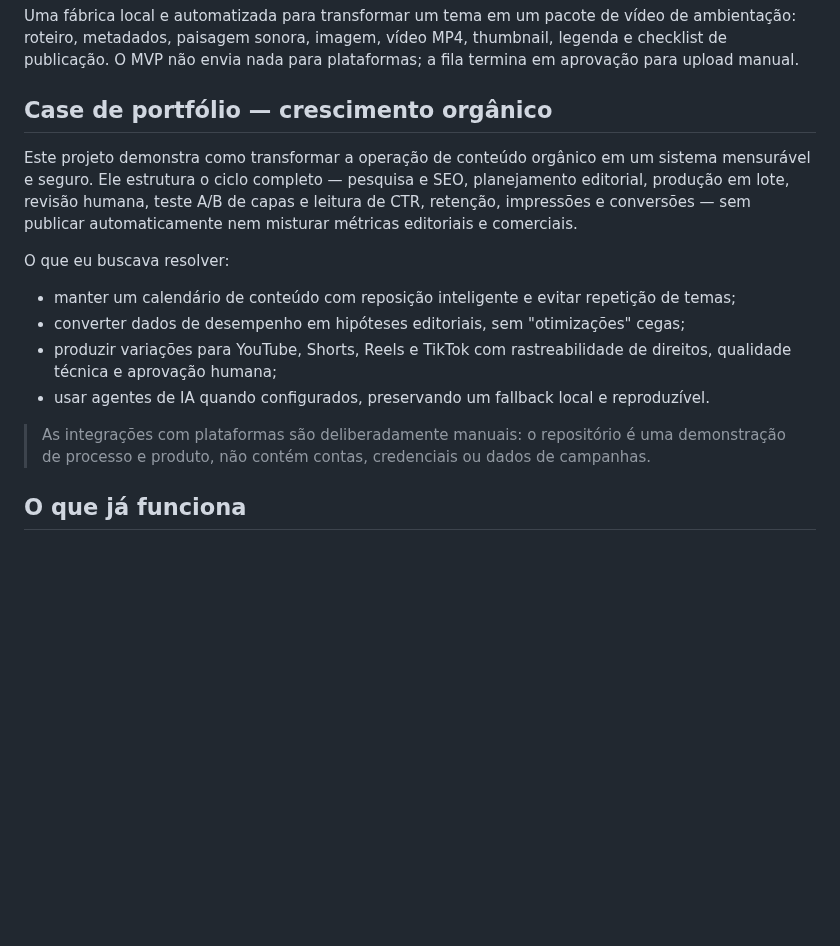
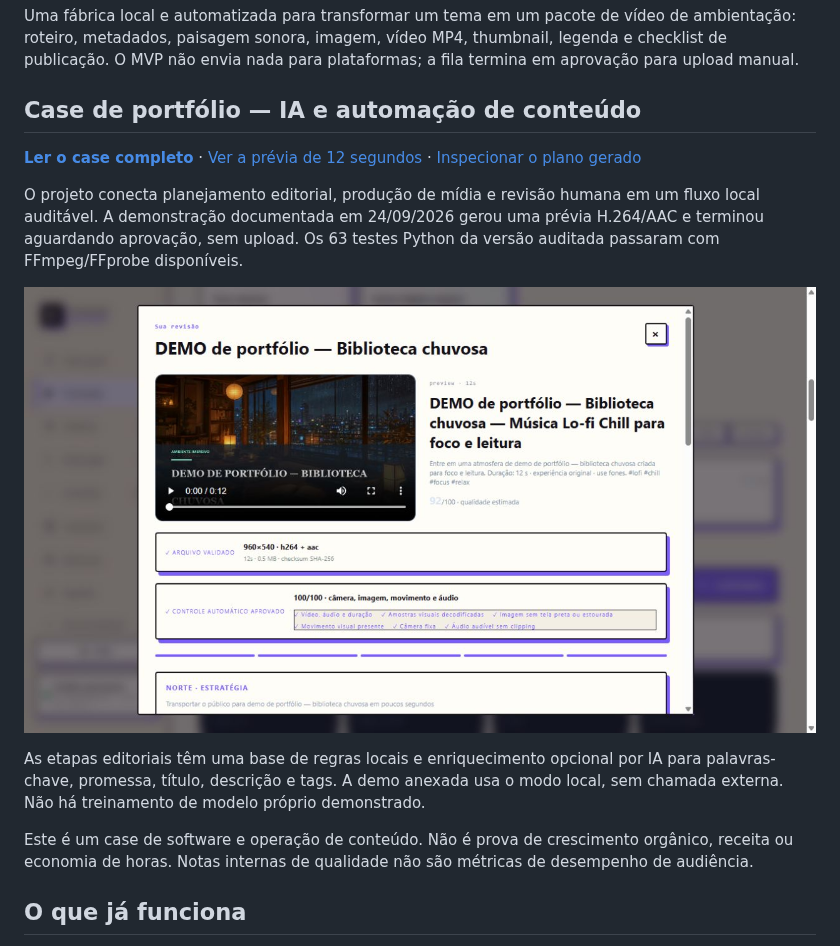
Before and after one commit to yanstutz33/faceless-content-factory, a Markdown page: README.md, the part around the change. Rendered like a GitHub page; pictures changed too: docs/portfolio/evidencias/factory-revisao.png (added); blank space fills up the shorter version.

Commit message:
docs: present AI automation case with verified local demo

```diff
--- a/README.md
+++ b/README.md
@@ -2,28 +2,26 @@
 
 Uma fábrica local e automatizada para transformar um tema em um pacote de vídeo de ambientação: roteiro, metadados, paisagem sonora, imagem, vídeo MP4, thumbnail, legenda e checklist de publicação. O MVP não envia nada para plataformas; a fila termina em aprovação para upload manual.
 
-## Case de portfólio — crescimento orgânico
+## Case de portfólio — IA e automação de conteúdo
 
-Este projeto demonstra como transformar a operação de conteúdo orgânico em um
-sistema mensurável e seguro. Ele estrutura o ciclo completo — pesquisa e SEO,
-planejamento editorial, produção em lote, revisão humana, teste A/B de capas e
-leitura de CTR, retenção, impressões e conversões — sem publicar
-automaticamente nem misturar métricas editoriais e comerciais.
+**[Ler o case completo](docs/portfolio/case-ia.md)** ·
+[Ver a prévia de 12 segundos](docs/portfolio/evidencias/factory-demo.mp4) ·
+[Inspecionar o plano gerado](docs/portfolio/evidencias/agents.json)
 
-O que eu buscava resolver:
+O projeto conecta planejamento editorial, produção de mídia e revisão humana
+em um fluxo local auditável. A demonstração documentada em 24/09/2026 gerou uma
+prévia H.264/AAC e terminou aguardando aprovação, sem upload. Os 63 testes Python
+da versão auditada passaram com FFmpeg/FFprobe disponíveis.
 
-- manter um calendário de conteúdo com reposição inteligente e evitar repetição
-  de temas;
-- converter dados de desempenho em hipóteses editoriais, sem "otimizações"
-  cegas;
-- produzir variações para YouTube, Shorts, Reels e TikTok com rastreabilidade
-  de direitos, qualidade técnica e aprovação humana;
-- usar agentes de IA quando configurados, preservando um fallback local e
-  reproduzível.
+![Revisão de uma produção de demonstração](docs/portfolio/evidencias/factory-revisao.png)
 
-> As integrações com plataformas são deliberadamente manuais: o repositório é
-> uma demonstração de processo e produto, não contém contas, credenciais ou
-> dados de campanhas.
+As etapas editoriais têm uma base de regras locais e enriquecimento opcional por
+IA para palavras-chave, promessa, título, descrição e tags. A demo anexada usa o
+modo local, sem chamada externa. Não há treinamento de modelo próprio demonstrado.
+
+Este é um case de software e operação de conteúdo. Não é prova de crescimento
+orgânico, receita ou economia de horas. Notas internas de qualidade não são
+métricas de desempenho de audiência.
 
 ## O que já funciona
 
```
Also changed, not shown: docs/portfolio/case-ia.md (added, +100 -0 lines), 3 other files.
